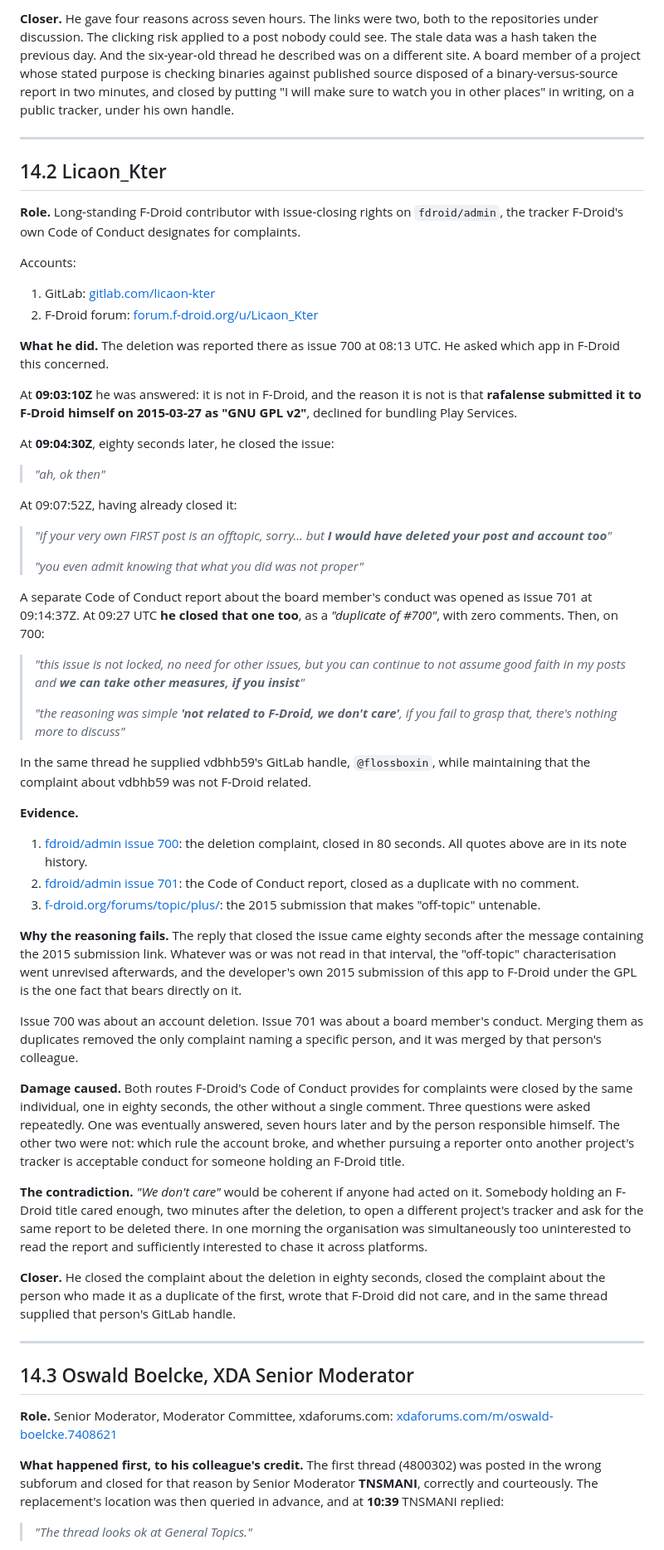
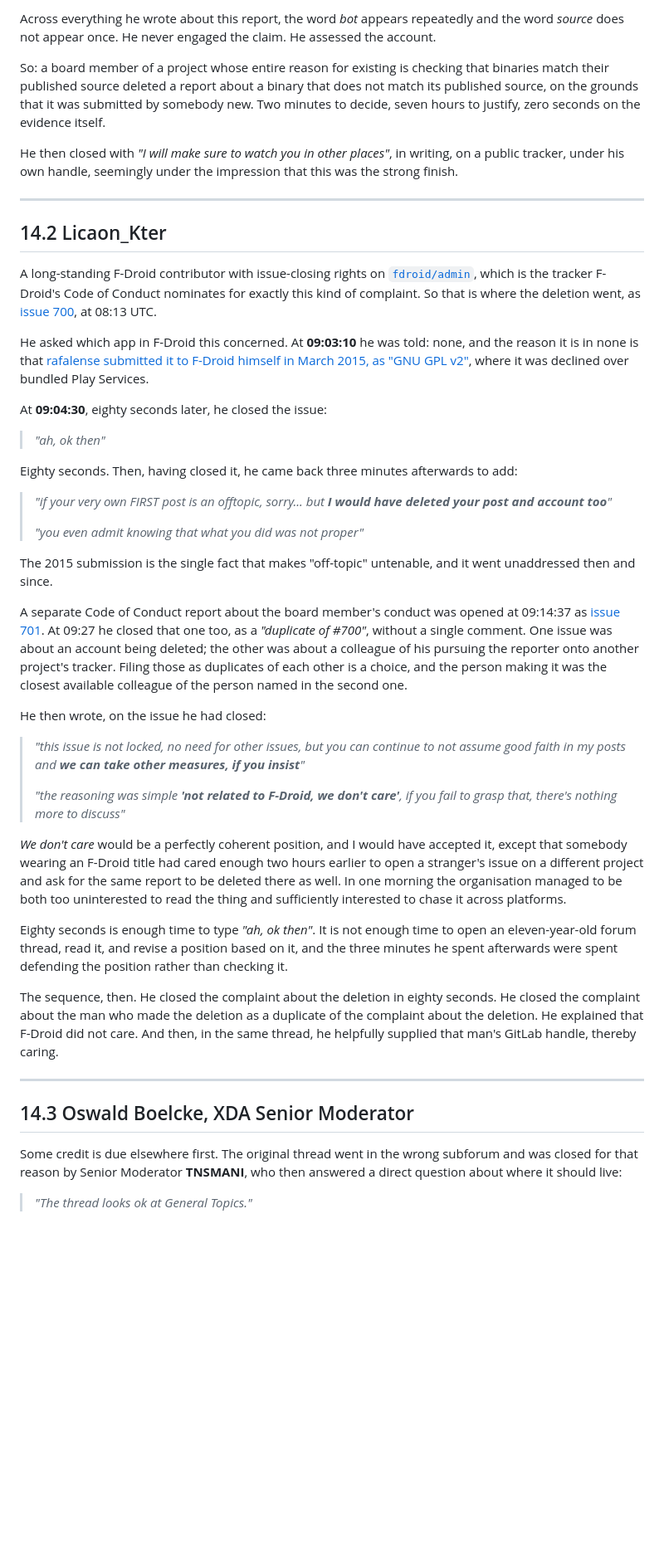
Before and after one commit to opensource-compliance-gh/plus-messenger-gpl, a Markdown page: README.md, the part around one of its changes. Shown at 83% size. Rendered like a GitHub page; blank space fills up the shorter version.

```diff
--- a/README.md
+++ b/README.md
@@ -825,62 +809,49 @@ He deleted a report about a binary that does not match its published source, on
 
-**Closer.** He gave four reasons across seven hours. The links were two, both to the repositories under discussion. The clicking risk applied to a post nobody could see. The stale data was a hash taken the previous day. And the six-year-old thread he described was on a different site. A board member of a project whose stated purpose is checking binaries against published source disposed of a binary-versus-source report in two minutes, and closed by putting "I will make sure to watch you in other places" in writing, on a public tracker, under his own handle.
+Across everything he wrote about this report, the word *bot* appears repeatedly and the word *source* does not appear once. He never engaged the claim. He assessed the account.
+
+So: a board member of a project whose entire reason for existing is checking that binaries match their published source deleted a report about a binary that does not match its published source, on the grounds that it was submitted by somebody new. Two minutes to decide, seven hours to justify, zero seconds on the evidence itself.
+
+He then closed with *"I will make sure to watch you in other places"*, in writing, on a public tracker, under his own handle, seemingly under the impression that this was the strong finish.
 
 ---
 
 ## 14.2 Licaon_Kter
 
-**Role.** Long-standing F-Droid contributor with issue-closing rights on `fdroid/admin`, the tracker F-Droid's own Code of Conduct designates for complaints.
+A long-standing F-Droid contributor with issue-closing rights on [`fdroid/admin`](https://gitlab.com/licaon-kter), which is the tracker F-Droid's Code of Conduct nominates for exactly this kind of complaint. So that is where the deletion went, as [issue 700](https://gitlab.com/fdroid/admin/-/issues/700), at 08:13 UTC.
 
-Accounts:
+He asked which app in F-Droid this concerned. At **09:03:10** he was told: none, and the reason it is in none is that [rafalense submitted it to F-Droid himself in March 2015, as "GNU GPL v2"](https://f-droid.org/forums/topic/plus/), where it was declined over bundled Play Services.
 
-1. GitLab: [gitlab.com/licaon-kter](https://gitlab.com/licaon-kter)
-2. F-Droid forum: [forum.f-droid.org/u/Licaon_Kter](https://forum.f-droid.org/u/Licaon_Kter)
-
-**What he did.** The deletion was reported there as issue 700 at 08:13 UTC. He asked which app in F-Droid this concerned.
-
-At **09:03:10Z** he was answered: it is not in F-Droid, and the reason it is not is that **rafalense submitted it to F-Droid himself on 2015-03-27 as "GNU GPL v2"**, declined for bundling Play Services.
-
-At **09:04:30Z**, eighty seconds later, he closed the issue:
+At **09:04:30**, eighty seconds later, he closed the issue:
 
 > *"ah, ok then"*
 
-At 09:07:52Z, having already closed it:
+Eighty seconds. Then, having closed it, he came back three minutes afterwards to add:
 
 > *"if your very own FIRST post is an offtopic, sorry... but **I would have deleted your post and account too**"*
 >
 > *"you even admit knowing that what you did was not proper"*
 
-A separate Code of Conduct report about the board member's conduct was opened as issue 701 at 09:14:37Z. At 09:27 UTC **he closed that one too**, as a *"duplicate of #700"*, with zero comments. Then, on 700:
+The 2015 submission is the single fact that makes "off-topic" untenable, and it went unaddressed then and since.
+
+A separate Code of Conduct report about the board member's conduct was opened at 09:14:37 as [issue 701](https://gitlab.com/fdroid/admin/-/issues/701). At 09:27 he closed that one too, as a *"duplicate of #700"*, without a single comment. One issue was about an account being deleted; the other was about a colleague of his pursuing the reporter onto another project's tracker. Filing those as duplicates of each other is a choice, and the person making it was the closest available colleague of the person named in the second one.
+
+He then wrote, on the issue he had closed:
 
 > *"this issue is not locked, no need for other issues, but you can continue to not assume good faith in my posts and **we can take other measures, if you insist**"*
 >
 > *"the reasoning was simple **'not related to F-Droid, we don't care'**, if you fail to grasp that, there's nothing more to discuss"*
 
-In the same thread he supplied vdbhb59's GitLab handle, `@flossboxin`, while maintaining that the complaint about vdbhb59 was not F-Droid related.
+*We don't care* would be a perfectly coherent position, and I would have accepted it, except that somebody wearing an F-Droid title had cared enough two hours earlier to open a stranger's issue on a different project and ask for the same report to be deleted there as well. In one morning the organisation managed to be both too uninterested to read the thing and sufficiently interested to chase it across platforms.
 
-**Evidence.**
+Eighty seconds is enough time to type *"ah, ok then"*. It is not enough time to open an eleven-year-old forum thread, read it, and revise a position based on it, and the three minutes he spent afterwards were spent defending the position rather than checking it.
 
-1. [fdroid/admin issue 700](https://gitlab.com/fdroid/admin/-/issues/700): the deletion complaint, closed in 80 seconds. All quotes above are in its note history.
-2. [fdroid/admin issue 701](https://gitlab.com/fdroid/admin/-/issues/701): the Code of Conduct report, closed as a duplicate with no comment.
-3. [f-droid.org/forums/topic/plus/](https://f-droid.org/forums/topic/plus/): the 2015 submission that makes "off-topic" untenable.
-
-**Why the reasoning fails.** The reply that closed the issue came eighty seconds after the message containing the 2015 submission link. Whatever was or was not read in that interval, the "off-topic" characterisation went unrevised afterwards, and the developer's own 2015 submission of this app to F-Droid under the GPL is the one fact that bears directly on it.
-
-Issue 700 was about an account deletion. Issue 701 was about a board member's conduct. Merging them as duplicates removed the only complaint naming a specific person, and it was merged by that person's colleague.
-
-**Damage caused.** Both routes F-Droid's Code of Conduct provides for complaints were closed by the same individual, one in eighty seconds, the other without a single comment. Three questions were asked repeatedly. One was eventually answered, seven hours later and by the person responsible himself. The other two were not: which rule the account broke, and whether pursuing a reporter onto another project's tracker is acceptable conduct for someone holding an F-Droid title.
-
-**The contradiction.** *"We don't care"* would be coherent if anyone had acted on it. Somebody holding an F-Droid title cared enough, two minutes after the deletion, to open a different project's tracker and ask for the same report to be deleted there. In one morning the organisation was simultaneously too uninterested to read the report and sufficiently interested to chase it across platforms.
-
-**Closer.** He closed the complaint about the deletion in eighty seconds, closed the complaint about the person who made it as a duplicate of the first, wrote that F-Droid did not care, and in the same thread supplied that person's GitLab handle.
+The sequence, then. He closed the complaint about the deletion in eighty seconds. He closed the complaint about the man who made the deletion as a duplicate of the complaint about the deletion. He explained that F-Droid did not care. And then, in the same thread, he helpfully supplied that man's GitLab handle, thereby caring.
 
 ---
 
 ## 14.3 Oswald Boelcke, XDA Senior Moderator
 
-**Role.** Senior Moderator, Moderator Committee, xdaforums.com: [xdaforums.com/m/oswald-boelcke.7408621](https://xdaforums.com/m/oswald-boelcke.7408621/)
-
-**What happened first, to his colleague's credit.** The first thread (4800302) was posted in the wrong subforum and closed for that reason by Senior Moderator **TNSMANI**, correctly and courteously. The replacement's location was then queried in advance, and at **10:39** TNSMANI replied:
+Some credit is due elsewhere first. The original thread went in the wrong subforum and was closed for that reason by Senior Moderator **TNSMANI**, who then answered a direct question about where it should live:
 
 > *"The thread looks ok at General Topics."*
 
```
Also changed, not shown: other parts of README.md (+35 -53 lines).
